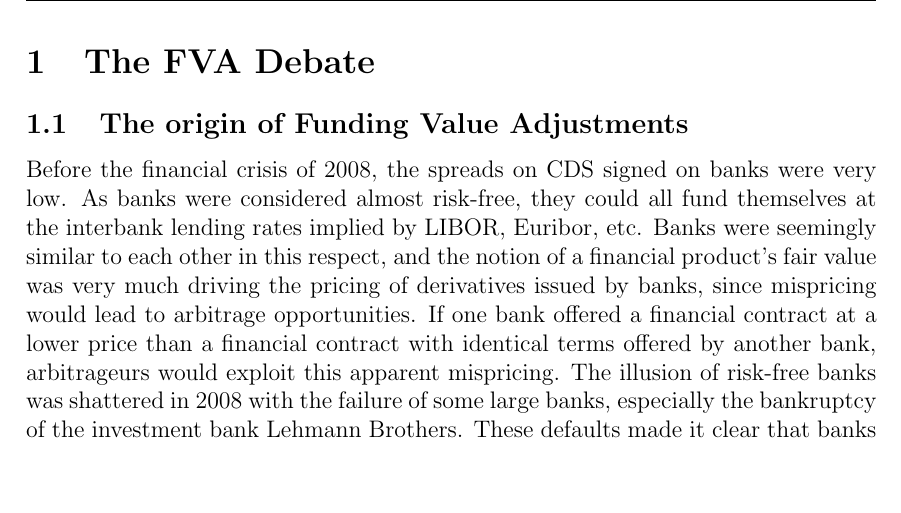
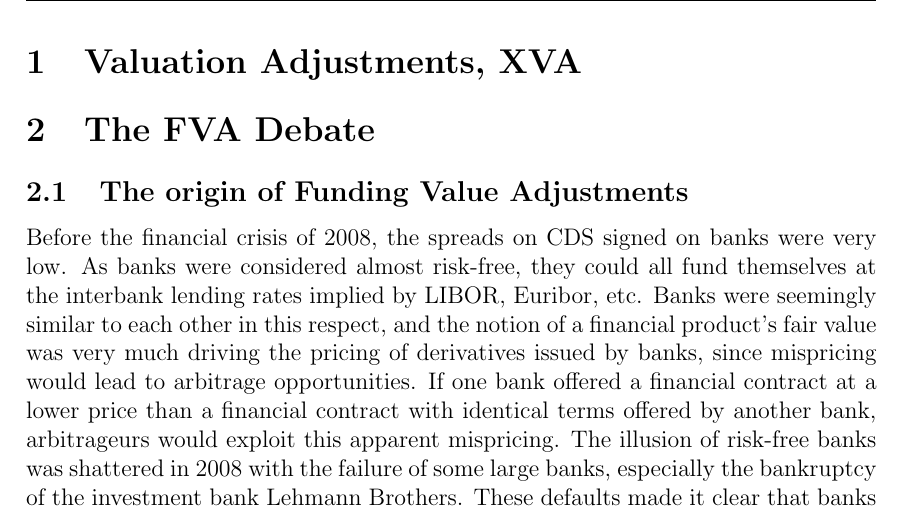
Before and after one commit to sebastianbaltser/master-thesis, a LaTeX thesis (thesis/main.tex, which reads thesis/content/body-matter/valuation-adjustments/valuation-adjustments.tex): part of page 2 of 18, cut at the place of the change, the shorter picture padded with empty space. Compiled offline with pdfLaTeX.

Commit message:
Create section Valuation Adjustments

```diff
--- /dev/null
+++ b/thesis/content/body-matter/valuation-adjustments/valuation-adjustments.tex
@@ -0,0 +1,7 @@
+% !TEX root = ../../../main.tex
+\documentclass[../../../main.tex]{subfiles}
+
+\begin{document}
+    \section{Valuation Adjustments, XVA}
+
+\end{document}
```
Also changed, not shown: thesis/content/body-matter/body-matter.tex (+1 -0 lines).
